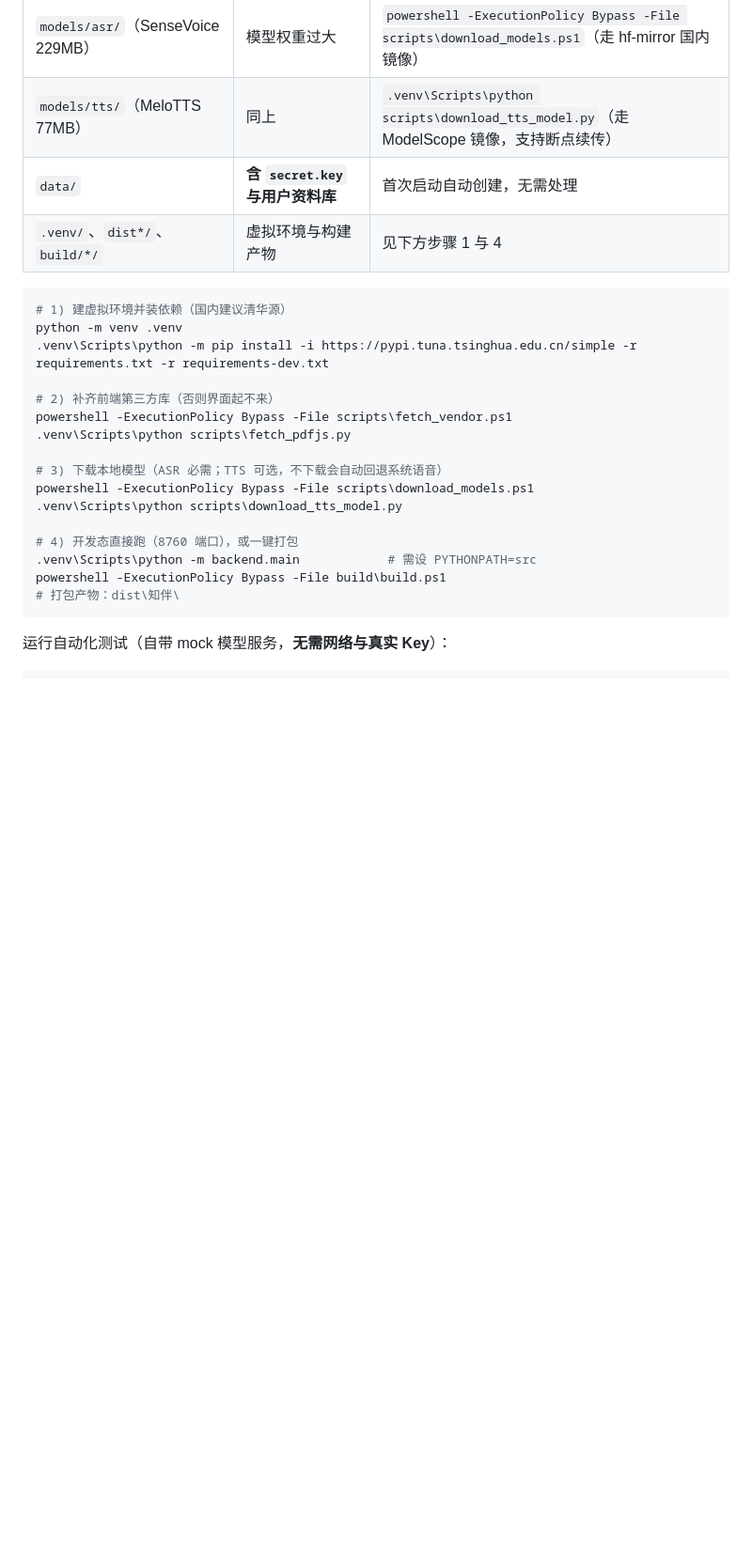
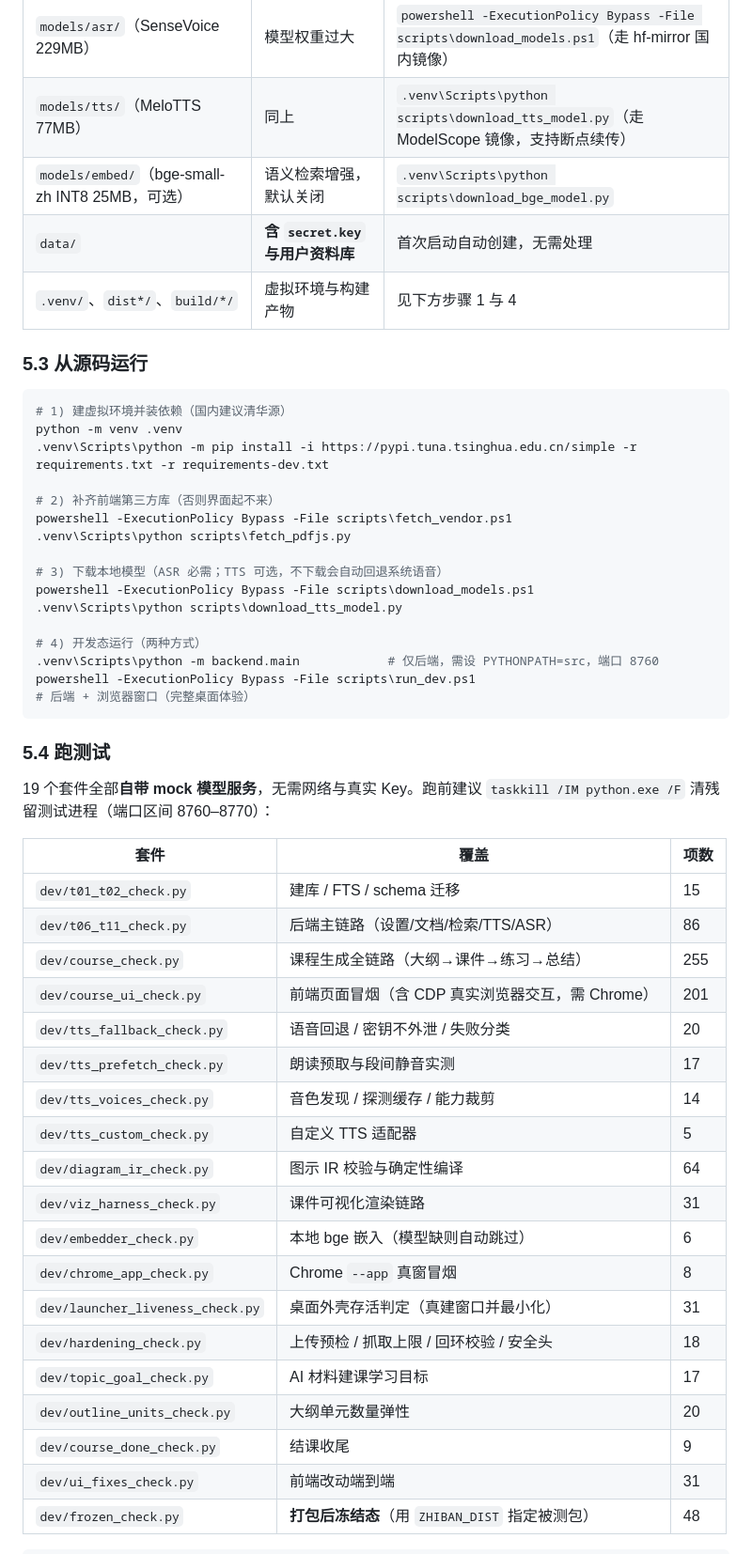
Before and after one commit to tianzi41/mrnibble, a Markdown page: README.md, the part around one of its changes. Shown at 94% size. Drawn GitHub-style; blank space fills up the shorter version.

````diff
--- a/README.md
+++ b/README.md
@@ -156,8 +166,11 @@
 | `src/web/vendor/pdfjs/` | 同上 | `.venv\Scripts\python scripts\fetch_pdfjs.py` |
 | `models/asr/`（SenseVoice 229MB） | 模型权重过大 | `powershell -ExecutionPolicy Bypass -File scripts\download_models.ps1`（走 hf-mirror 国内镜像） |
 | `models/tts/`（MeloTTS 77MB） | 同上 | `.venv\Scripts\python scripts\download_tts_model.py`（走 ModelScope 镜像，支持断点续传） |
+| `models/embed/`（bge-small-zh INT8 25MB，可选） | 语义检索增强，默认关闭 | `.venv\Scripts\python scripts\download_bge_model.py` |
 | `data/` | **含 `secret.key` 与用户资料库** | 首次启动自动创建，无需处理 |
 | `.venv/`、`dist*/`、`build/*/` | 虚拟环境与构建产物 | 见下方步骤 1 与 4 |
+
+### 5.3 从源码运行
 
 ```powershell
 # 1) 建虚拟环境并装依赖（国内建议清华源）
@@ -172,12 +185,36 @@ powershell -ExecutionPolicy Bypass -File scripts\fetch_vendor.ps1
 powershell -ExecutionPolicy Bypass -File scripts\download_models.ps1
 .venv\Scripts\python scripts\download_tts_model.py
 
-# 4) 开发态直接跑（8760 端口），或一键打包
-.venv\Scripts\python -m backend.main            # 需设 PYTHONPATH=src
-powershell -ExecutionPolicy Bypass -File build\build.ps1
-# 打包产物：dist\知伴\
+# 4) 开发态运行（两种方式）
+.venv\Scripts\python -m backend.main            # 仅后端，需设 PYTHONPATH=src，端口 8760
+powershell -ExecutionPolicy Bypass -File scripts\run_dev.ps1   # 后端 + 浏览器窗口（完整桌面体验）
 ```
 
-运行自动化测试（自带 mock 模型服务，**无需网络与真实 Key**）：
+### 5.4 跑测试
+
+19 个套件全部**自带 mock 模型服务**，无需网络与真实 Key。跑前建议 `taskkill /IM python.exe /F`
+清残留测试进程（端口区间 8760–8770）：
+
+| 套件 | 覆盖 | 项数 |
+|---|---|---|
+| `dev/t01_t02_check.py` | 建库 / FTS / schema 迁移 | 15 |
+| `dev/t06_t11_check.py` | 后端主链路（设置/文档/检索/TTS/ASR） | 86 |
+| `dev/course_check.py` | 课程生成全链路（大纲→课件→练习→总结） | 255 |
+| `dev/course_ui_check.py` | 前端页面冒烟（含 CDP 真实浏览器交互，需 Chrome） | 201 |
+| `dev/tts_fallback_check.py` | 语音回退 / 密钥不外泄 / 失败分类 | 20 |
+| `dev/tts_prefetch_check.py` | 朗读预取与段间静音实测 | 17 |
+| `dev/tts_voices_check.py` | 音色发现 / 探测缓存 / 能力裁剪 | 14 |
+| `dev/tts_custom_check.py` | 自定义 TTS 适配器 | 5 |
+| `dev/diagram_ir_check.py` | 图示 IR 校验与确定性编译 | 64 |
+| `dev/viz_harness_check.py` | 课件可视化渲染链路 | 31 |
+| `dev/embedder_check.py` | 本地 bge 嵌入（模型缺则自动跳过） | 6 |
+| `dev/chrome_app_check.py` | Chrome `--app` 真窗冒烟 | 8 |
+| `dev/launcher_liveness_check.py` | 桌面外壳存活判定（真建窗口并最小化） | 31 |
+| `dev/hardening_check.py` | 上传预检 / 抓取上限 / 回环校验 / 安全头 | 18 |
+| `dev/topic_goal_check.py` | AI 材料建课学习目标 | 17 |
+| `dev/outline_units_check.py` | 大纲单元数量弹性 | 20 |
+| `dev/course_done_check.py` | 结课收尾 | 9 |
+| `dev/ui_fixes_check.py` | 前端改动端到端 | 31 |
+| `dev/frozen_check.py` | **打包后冻结态**（用 `ZHIBAN_DIST` 指定被测包） | 48 |
 
 ```powershell
````
Also changed, not shown: other parts of README.md (+69 -34 lines).
